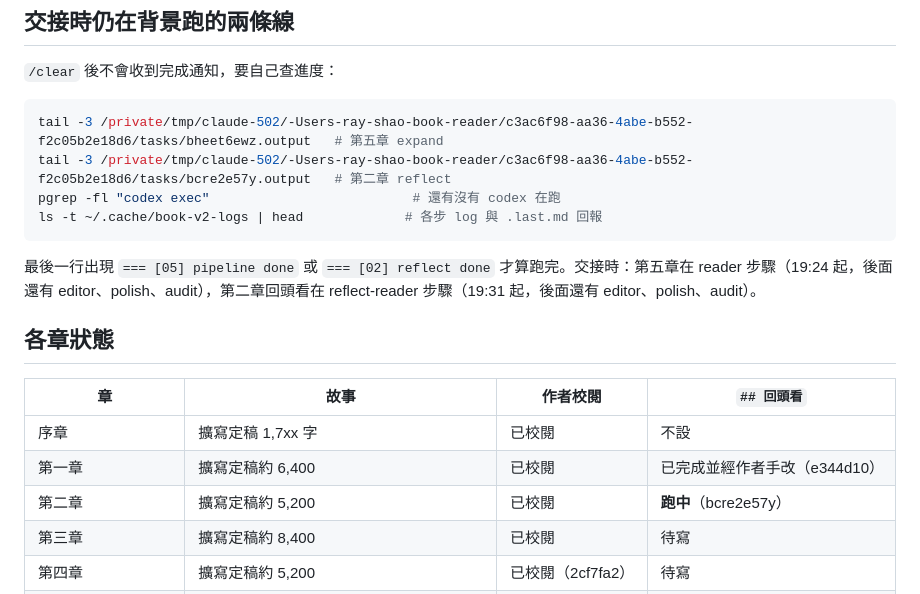
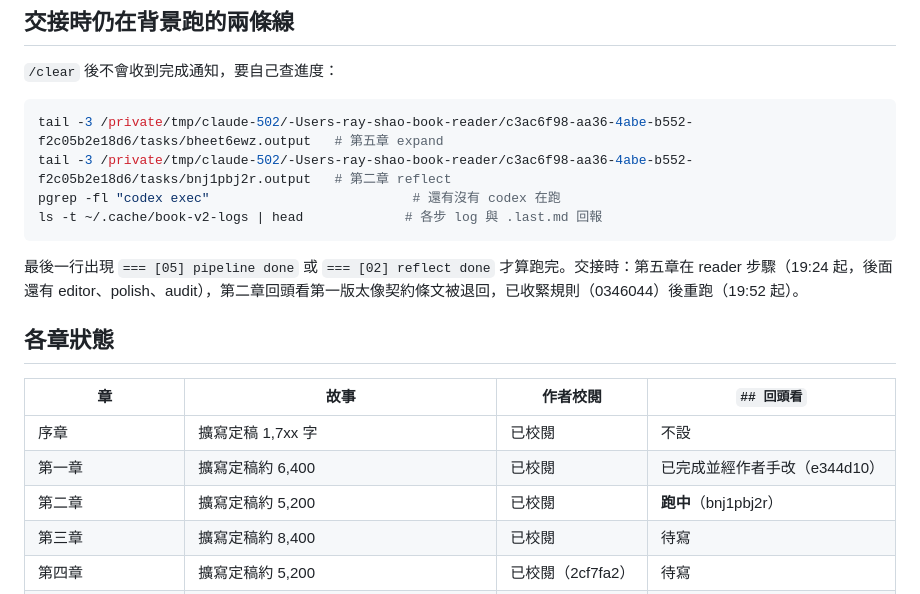
Before and after one commit to Rayyyyyyyyyyyyyyyyyyyy/book-reader, a Markdown page: docs/book-v2-handoff.md, the part around the change. Drawn GitHub-style.

Commit message:
Update handoff for the rerun chapter 2 reflection
Co-Authored-By: Claude Opus 5 <noreply@anthropic.com>

````diff
--- a/docs/book-v2-handoff.md
+++ b/docs/book-v2-handoff.md
@@ -8,12 +8,12 @@
 
 ```bash
 tail -3 /private/tmp/claude-502/-Users-ray-shao-book-reader/c3ac6f98-aa36-4abe-b552-f2c05b2e18d6/tasks/bheet6ewz.output   # 第五章 expand
-tail -3 /private/tmp/claude-502/-Users-ray-shao-book-reader/c3ac6f98-aa36-4abe-b552-f2c05b2e18d6/tasks/bcre2e57y.output   # 第二章 reflect
+tail -3 /private/tmp/claude-502/-Users-ray-shao-book-reader/c3ac6f98-aa36-4abe-b552-f2c05b2e18d6/tasks/bnj1pbj2r.output   # 第二章 reflect
 pgrep -fl "codex exec"                          # 還有沒有 codex 在跑
 ls -t ~/.cache/book-v2-logs | head             # 各步 log 與 .last.md 回報
 ```
 
-最後一行出現 `=== [05] pipeline done` 或 `=== [02] reflect done` 才算跑完。交接時：第五章在 reader 步驟（19:24 起，後面還有 editor、polish、audit），第二章回頭看在 reflect-reader 步驟（19:31 起，後面還有 editor、polish、audit）。
+最後一行出現 `=== [05] pipeline done` 或 `=== [02] reflect done` 才算跑完。交接時：第五章在 reader 步驟（19:24 起，後面還有 editor、polish、audit），第二章回頭看第一版太像契約條文被退回，已收緊規則（0346044）後重跑（19:52 起）。
 
 ## 各章狀態
 
@@ -21,7 +21,7 @@ ls -t ~/.cache/book-v2-logs | head             # 各步 log 與 .last.md 回報
 |---|---|---|---|
 | 序章 | 擴寫定稿 1,7xx 字 | 已校閱 | 不設 |
 | 第一章 | 擴寫定稿約 6,400 | 已校閱 | 已完成並經作者手改（e344d10） |
-| 第二章 | 擴寫定稿約 5,200 | 已校閱 | **跑中**（bcre2e57y） |
+| 第二章 | 擴寫定稿約 5,200 | 已校閱 | **跑中**（bnj1pbj2r） |
 | 第三章 | 擴寫定稿約 8,400 | 已校閱 | 待寫 |
 | 第四章 | 擴寫定稿約 5,200 | 已校閱（2cf7fa2） | 待寫 |
 | 第五章 | **擴寫跑中**（bheet6ewz），目標 8,000–9,000 | 未校閱 | 等作者校閱後 |
````
